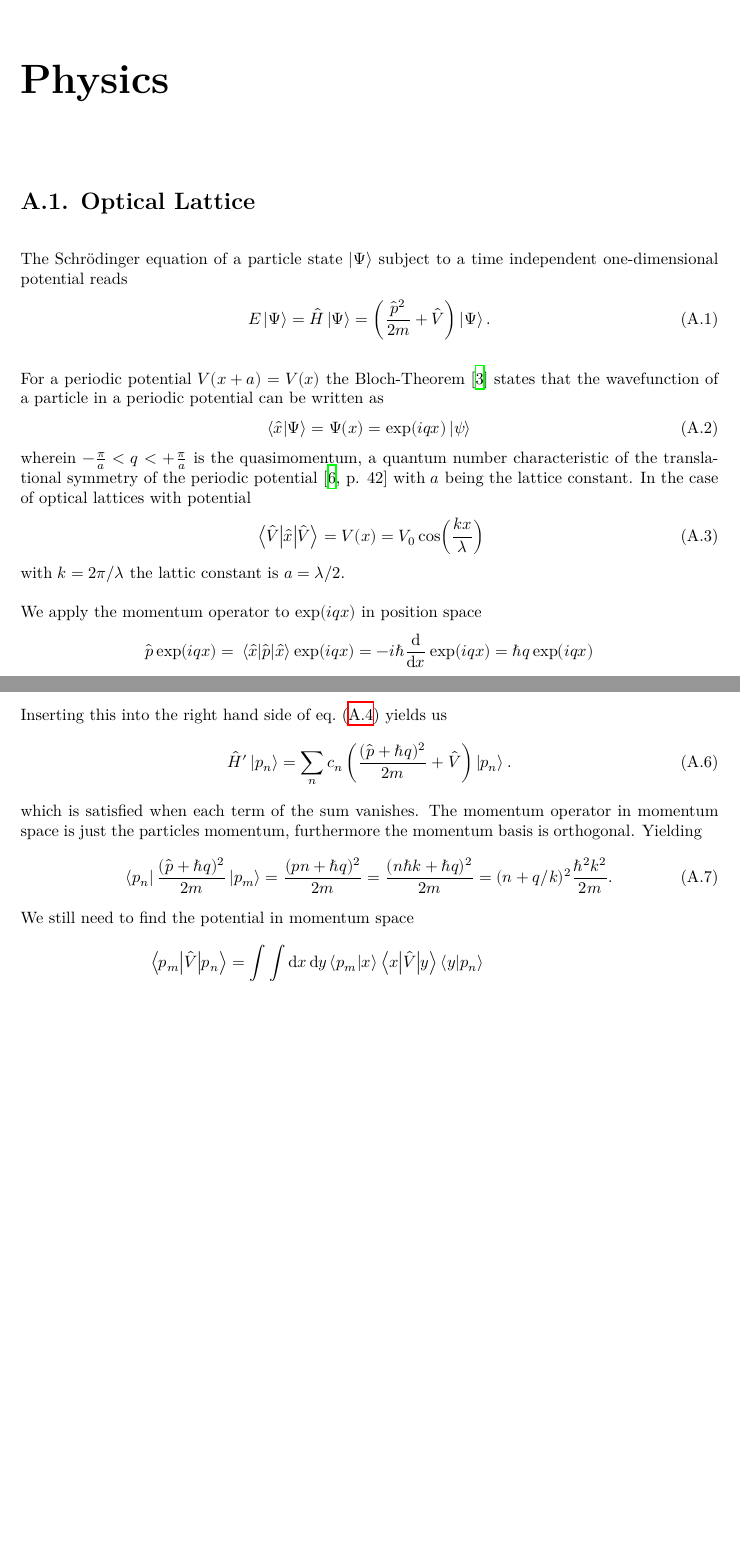
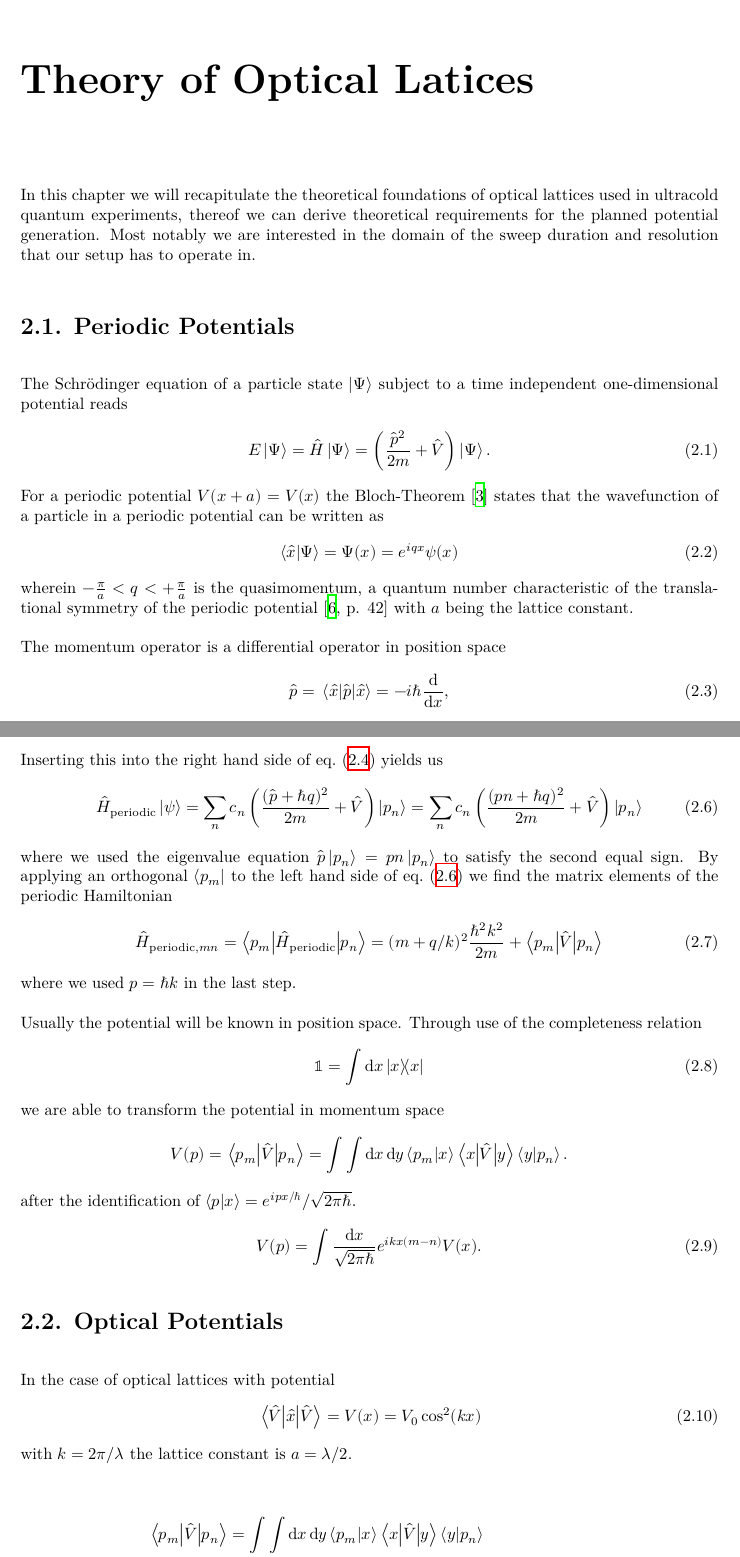
Before and after one commit to bodokaiser/bachelor-thesis, a LaTeX thesis (main.tex, which reads sections/appendix/physics.tex, sections/consideration.tex): two parts of pages 26 and 27 of 31 before the commit and two parts of pages 10 and 11 of 30 after it, joined at a grey line, cut at the place of the change, the shorter picture padded with empty space. Compiled offline with XeLaTeX.

Commit message:
moved physics appendix to theory chapter

```diff
--- a/sections/appendix/physics.tex
+++ b/sections/appendix/physics.tex
@@ -17,7 +17,7 @@ written as
 \begin{equation}
   \braket{\hat{x}}{\Psi}
   =\Psi(x)
-  =\exp(iqx)\ket{\psi}
+  =\exp(iqx)\psi(x)
   \label{eq:physics:blochtheorem}
 \end{equation}
 wherein $-\frac{\pi}{a}<q<+\frac{\pi}{a}$ is the quasimomentum, a quantum
@@ -27,10 +27,10 @@ of optical lattices with potential
 \begin{equation}
   \expval{\hat{x}}{\hat{V}}
   =V(x)
-  =V_0\cos(\frac{k x}{\lambda})
+  =V_0\cos^2(kx)
   \label{eq:physics:pospotential}
 \end{equation}
-with $k=2\pi/\lambda$ the lattic constant is $a=\lambda/2$.
+with $k=2\pi/\lambda$ the lattice constant is $a=\lambda/2$.
 
 We apply the momentum operator to $\exp(iqx)$ in position space
 \begin{equation*}
@@ -112,5 +112,5 @@ this yields us finally
   \begin{cases}
     (n+q/k)^2\frac{\hbar^2k^2}{2m}+\frac{1}{2}V_0, & \text{if } n=m\\
     \frac{1}{4}V_0, & \text{if } \abs{n-m}=2\\
-    0, & \text{otherwise}.
+    0, & \text{otherwise}
   \end{cases}
--- a/sections/consideration.tex
+++ b/sections/consideration.tex
@@ -1,12 +1,40 @@
-\chapter{Theoretical Considerations}
+\chapter{Theory of Optical Latices}
 
-\section{Concept}
-% image of how laser beam sweepsa through single sites
+In this chapter we will recapitulate the theoretical foundations of optical
+lattices used in ultracold quantum experiments, thereof we can derive
+theoretical requirements for the planned potential generation. Most notably
+we are interested in the domain of the sweep duration and resolution that
+our setup has to operate in.
 
-\section{Requirements}
+\section{Periodic Potentials}
 
-\subsection{Sweep Speed}
-% order of sweep speed from physical model
+The Schrödinger equation of a particle state $\ket{\Psi}$ subject to a time
+independent one-dimensional potential reads
+\begin{align}
+  E\ket{\Psi}
+  =\hat{H}\ket{\Psi}
+  =\left(\frac{\hat{p}^2}{2m}+\hat{V}\right)\ket{\Psi}
+  \label{eq:time_independent_schroedinger}.
+\end{align}
+For a periodic potential $V(x+a)=V(x)$ the Bloch-Theorem \cite{Ashcroft1976}
+states that the wavefunction of a particle in a periodic potential can be
+written as
+\begin{equation}
+  \braket{\hat{x}}{\Psi}
+  =\Psi(x)
+  =e^{iqx}\psi(x)
+  \label{eq:bloch_theorem}
+\end{equation}
+wherein $-\frac{\pi}{a}<q<+\frac{\pi}{a}$ is the quasimomentum, a quantum
+number characteristic of the translational symmetry of the periodic potential
+\cite[p. 42]{Lewenstein2012} with $a$ being the lattice constant.
 
-\subsection{Intensity}
-% homogeneous intensity
+The momentum operator is a differential operator in position space
+\begin{equation}
+  \hat{p}
+  =\expval{\hat{p}}{\hat{x}}
+  =-i\hbar\dv{x}
+  \label{eq:momentum_operator_in_position_space},
+\end{equation}
+thus we obtain $\hat{p}e^{iqx}=\hbar qe^{iqx}$ and
+$\hat{p}^2\ket{\Psi}=e^{iqx}\left(\hat{p}+\hbar q\right)^2\ket{\psi}$ such
@@ -15,7 +61,65 @@
+Inserting this into the right hand side of \cref{eq:periodic_schroedinger}
+yields us
+\begin{equation}
+  \hat{H}_\text{periodic}\ket{\psi}
+  =\sum_nc_n\left(\frac{(\hat{p}+\hbar q)^2}{2m}+\hat{V}\right)\ket{p_n}
+  =\sum_nc_n\left(\frac{(pn+\hbar q)^2}{2m}+\hat{V}\right)\ket{p_n}
+  \label{eq:periodic_hamiltonian_in_momentum_base}
+\end{equation}
+where we used the eigenvalue equation $\hat{p}\ket{p_n}=pn\ket{p_n}$ to
+satisfy the second equal sign. By applying an orthogonal $\bra{p_m}$ to the
+left hand side of \cref{eq:periodic_hamiltonian_in_momentum_base} we find
+the matrix elements of the periodic Hamiltonian
+\begin{equation}
+  \hat{H}_{\text{periodic},mn}
+  =\mel**{p_m}{\hat{H}_\text{periodic}}{p_n}
+  =(m+q/k)^2\frac{\hbar^2k^2}{2m}+\mel**{p_m}{\hat{V}}{p_n}
+  \label{eq:periodic_hamiltonian_momentum_elements}
+\end{equation}
+where we used $p=\hbar k$ in the last step.
 
-\section{Parameters}
+Usually the potential will be known in position space. Through use of the
+completeness relation
+\begin{equation}
+  \mathbb{1}
+  =\int\dd{x}\op{x}{x}
+  \label{eq:continous_completeness_relation}
+\end{equation}
+we are able to transform the potential in momentum space
+\begin{align*}
+  V(p)
+  =\mel**{p_m}{\hat{V}}{p_n}
+  =\int\int\dd{x}\dd{y}\braket{p_m}{x}\mel**{x}{\hat{V}}{y}\braket{y}{p_n}.
+\end{align*}
+after the identification of $\braket{p}{x}=e^{ipx/\hbar}/\sqrt{2\pi\hbar}$.
+\begin{equation}
+  V(p)
+  =\int\frac{\dd{x}}{\sqrt{2\pi\hbar}}e^{ikx(m-n)}V(x)
+  \label{eq:potential_fourier_transform}.
+\end{equation}
 
-\subsection{Signal}
+\section{Optical Potentials}
 
-\subsection{Acousto-Optic Deflector}
+In the case of optical lattices with potential
+\begin{equation}
+  \expval{\hat{x}}{\hat{V}}
+  =V(x)
+  =V_0\cos^2(kx)
+  \label{eq:physics:pospotential}
+\end{equation}
+with $k=2\pi/\lambda$ the lattice constant is $a=\lambda/2$.
 
+\begin{align*}
+  \mel**{p_m}{\hat{V}}{p_n}
+  &=
+  \int\int\dd{x}\dd{y}\braket{p_m}{x}\mel**{x}{\hat{V}}{y}\braket{y}{p_n}\\
+  &=
+  \int\int\frac{\dd{x}}{\sqrt{2\pi\hbar}}\frac{\dd{y}}{\sqrt{2\pi\hbar}}
+  e^{+ipxm/\hbar}V(y)\delta(y-x)e^{-ipxn/\hbar}\\
+  &=
+  \int\frac{\dd{x}}{\sqrt{2\pi\hbar}}
+  e^{+ipx(m-n)/\hbar}\frac{1}{4}V_0\left(e^{+2ikx}+e^{-2ikx}+2\right)\\
+  &=
+  \frac{1}{4}V_0\left(2\delta_{m,n}+\delta_{m,n+2}+\delta{m,n-2}\right)
+\end{align*}
+this yields us finally
```
Also changed, not shown: main.tex (+1 -1 lines), sections/introduction.tex (+11 -0 lines), sections/appendix/physics.tex (6 more changed lines), sections/consideration.tex (24 more changed lines).
